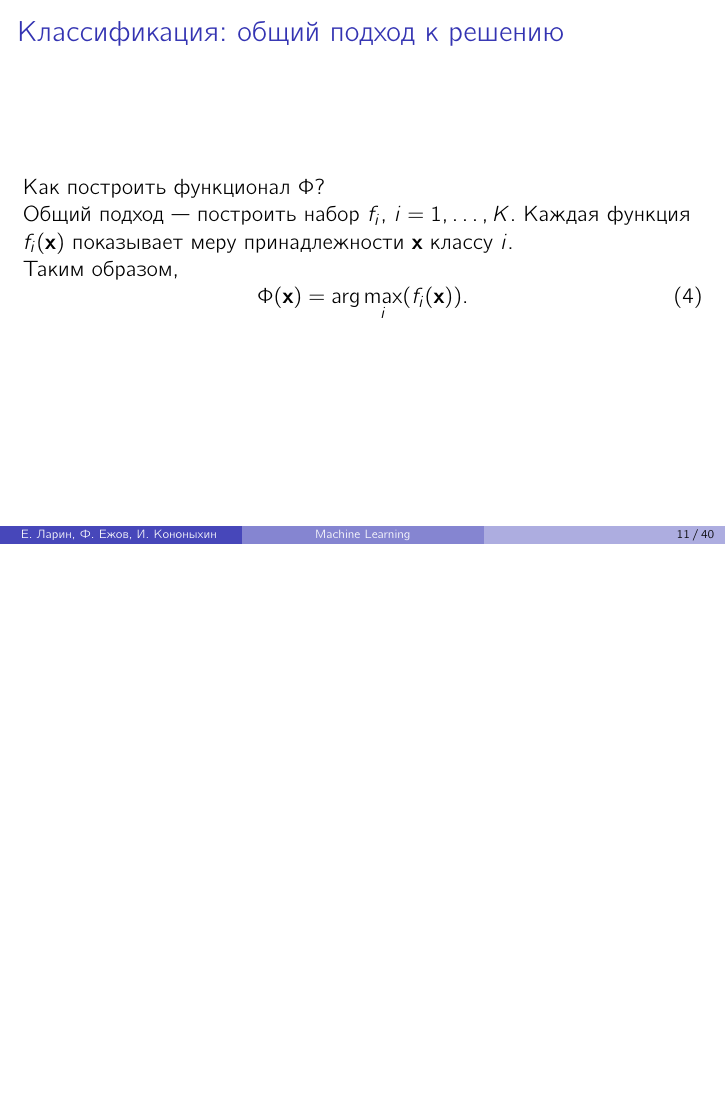
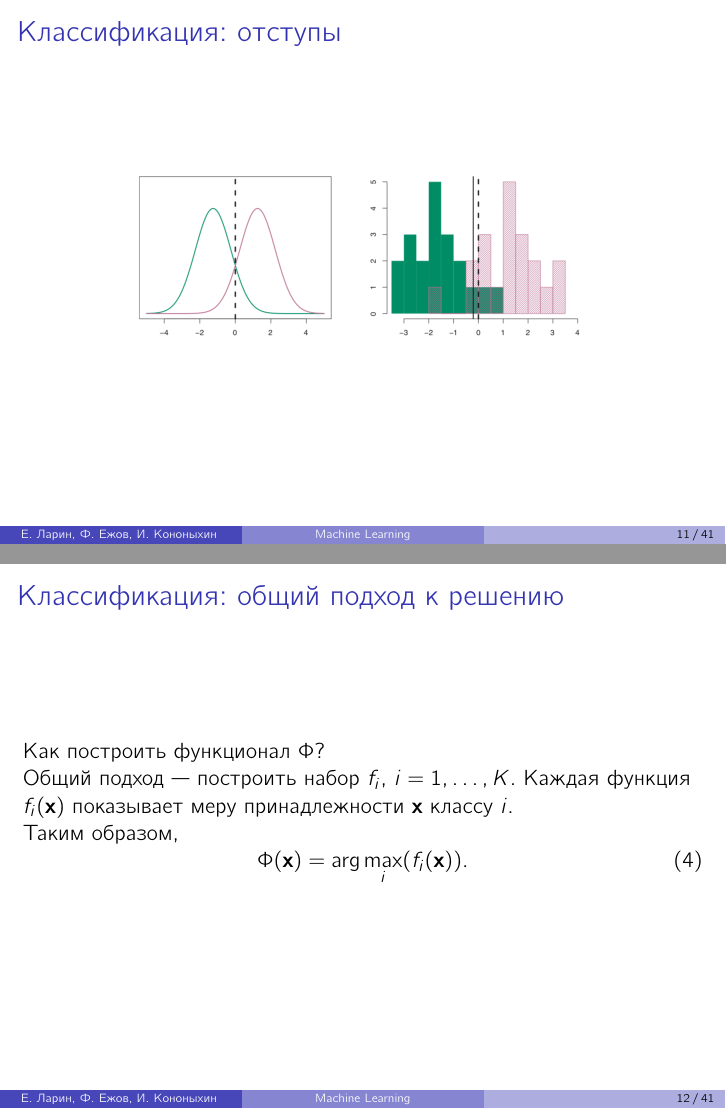
Before and after one commit to volkoshkursk/statistical_and_machine_learning, LaTeX slides (document.tex): page 11 of 40 before the commit and pages 11 and 12 of 41 after it, the two joined at a grey line, the shorter picture padded with empty space. Compiled offline with pdfLaTeX.

Commit message:
add margins

```diff
--- a/document.tex
+++ b/document.tex
@@ -145,7 +145,15 @@
 		\begin{block}{}
 			$$\hat{\beta} = \arg\min_{\beta} \mathfrak{L}(\bm{\Phi}(\bm{x}, \beta), \bm{y})$$
 		\end{block}
+	\end{frame}
+	\begin{frame}
+		\frametitle{Классификация: отступы}
+		\begin{figure}
+			\centering
+			\includegraphics[width=0.7\linewidth]{imgs/margins}
 
+			\label{fig:margins}
+		\end{figure}
 	\end{frame}
 	\begin{frame}
 		\frametitle{Классификация: общий подход к решению}
```
Also changed, not shown: document.pdf, imgs/margins.png (added).
